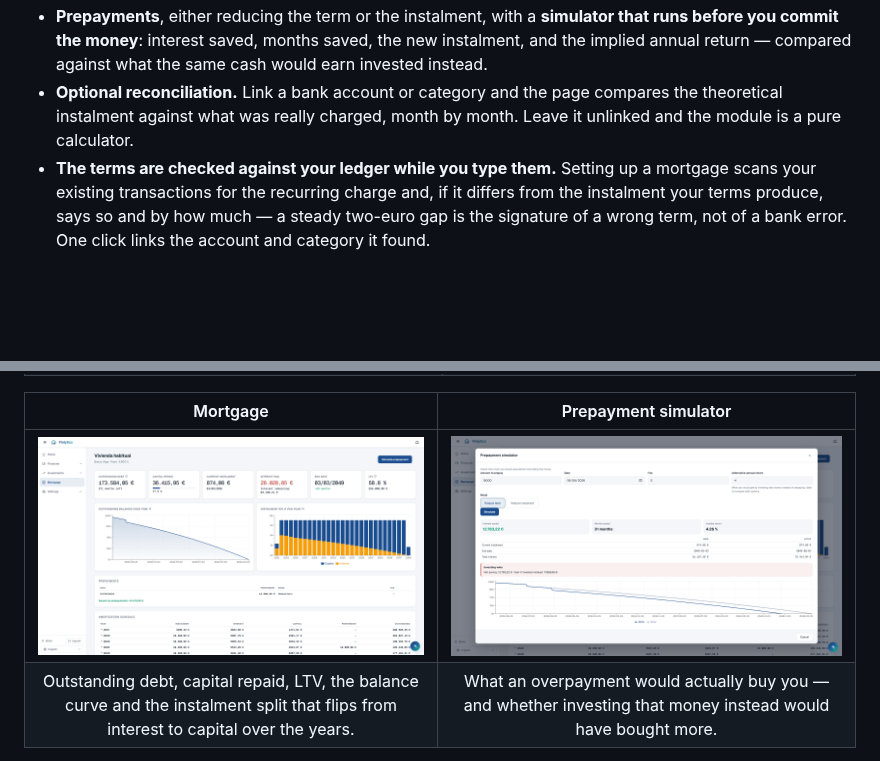
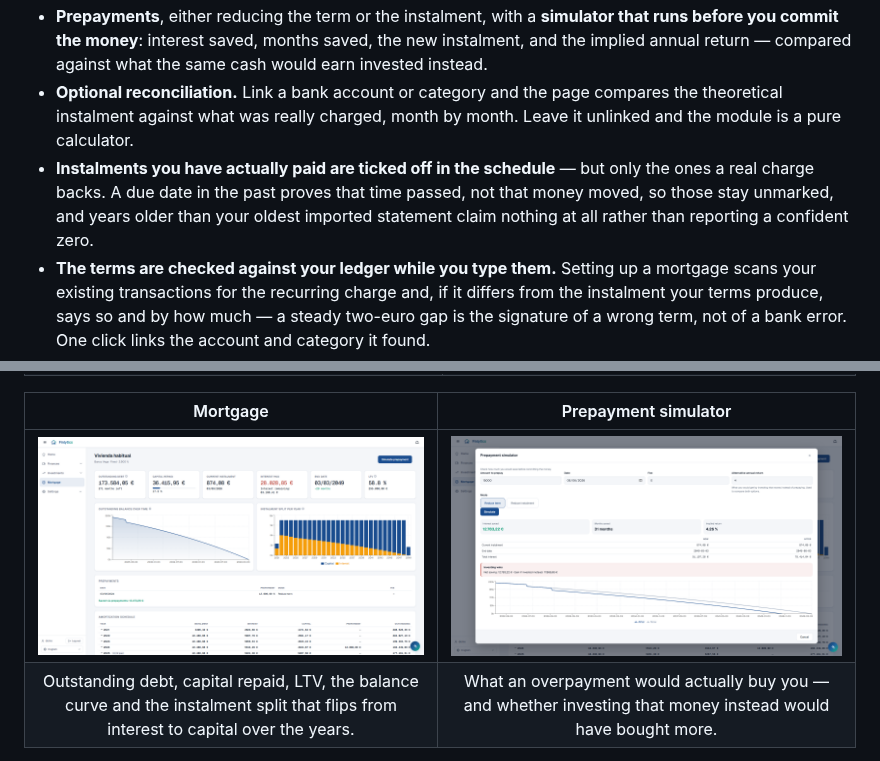
Before and after one commit to DrDonoso/Finlytics, a Markdown page: README.md, 2 parts joined by grey strips. Rendered like a GitHub page; pictures changed too: docs/screenshots/mortgage.png; blank space fills up the shorter version.

```diff
--- a/README.md
+++ b/README.md
@@ -96,6 +96,7 @@ The counterweight to the investments side: the first **liability** the app model
 - **Signed mid-month?** Give it the signature date and the first charge is modelled as the interest-only stub it really is, instead of repaying capital you never did.
 - **Prepayments**, either reducing the term or the instalment, with a **simulator that runs before you commit the money**: interest saved, months saved, the new instalment, and the implied annual return — compared against what the same cash would earn invested instead.
 - **Optional reconciliation.** Link a bank account or category and the page compares the theoretical instalment against what was really charged, month by month. Leave it unlinked and the module is a pure calculator.
+- **Instalments you have actually paid are ticked off in the schedule** — but only the ones a real charge backs. A due date in the past proves that time passed, not that money moved, so those stay unmarked, and years older than your oldest imported statement claim nothing at all rather than reporting a confident zero.
 - **The terms are checked against your ledger while you type them.** Setting up a mortgage scans your existing transactions for the recurring charge and, if it differs from the instalment your terms produce, says so and by how much — a steady two-euro gap is the signature of a wrong term, not of a bank error. One click links the account and category it found.
 - **Net worth.** Outstanding debt is subtracted and the property value added, with a per-mortgage toggle to leave the home KPI exactly as it was.
 
```
Also changed, not shown: 14 other files.
